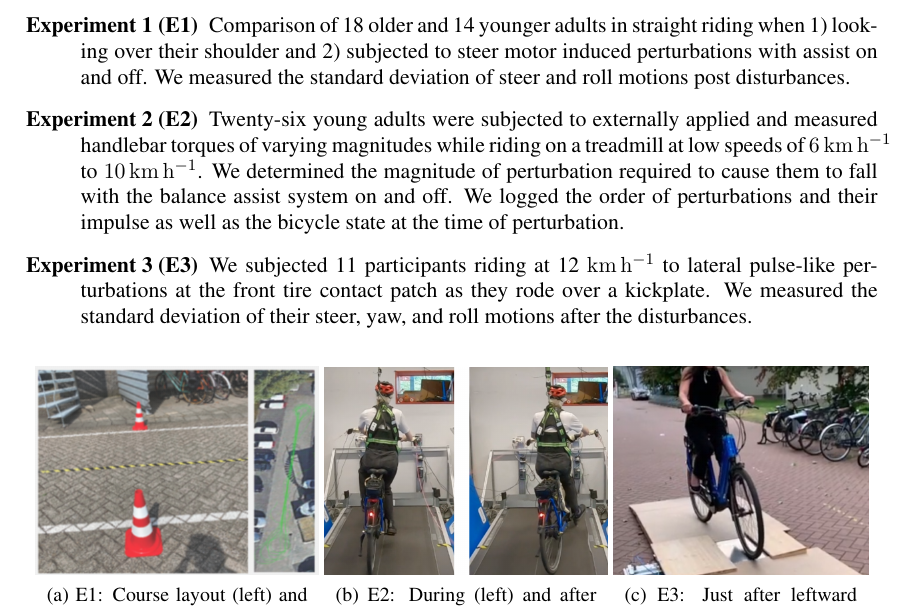
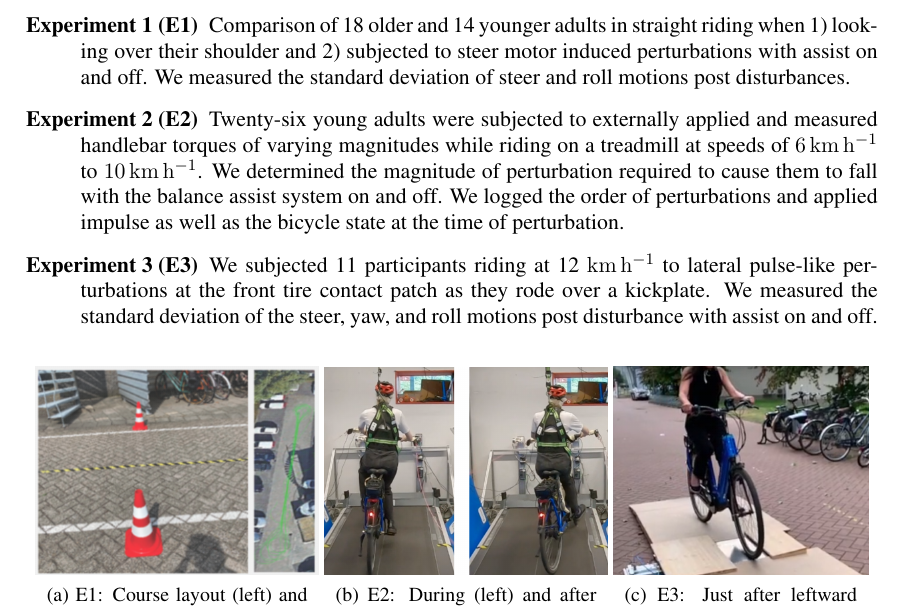
Before and after one commit to moorepants/icsc2024, a LaTeX document (abstract.tex): part of page 2 of 3, cut so that both start at the same text. Compiled offline with pdfLaTeX.

Commit message:
Minor edits and the final version for submission.

```diff
--- a/abstract.tex
+++ b/abstract.tex
@@ -117,14 +117,14 @@ scenarios:
     the standard deviation of steer and roll motions post disturbances.
   \item[Experiment 2 (E2)] Twenty-six young adults were subjected to externally
     applied and measured handlebar torques of varying magnitudes while riding
-    on a treadmill at low speeds of \qtyrange{6}{10}{\kph}. We determined the
+    on a treadmill at speeds of \qtyrange{6}{10}{\kph}. We determined the
     magnitude of perturbation required to cause them to fall with the balance
-    assist system on and off. We logged the order of perturbations and their
+    assist system on and off. We logged the order of perturbations and applied
     impulse as well as the bicycle state at the time of perturbation.
   \item[Experiment 3 (E3)] We subjected 11 participants riding at 12~\si{\kph}
     to lateral pulse-like perturbations at the front tire contact patch as they
-    rode over a kickplate. We measured the standard deviation of their
-    steer, yaw, and roll motions after the disturbances.
+    rode over a kickplate. We measured the standard deviation of the steer,
+    yaw, and roll motions post disturbance with assist on and off.
 \end{description}
 
 \begin{figure}[h]
```
